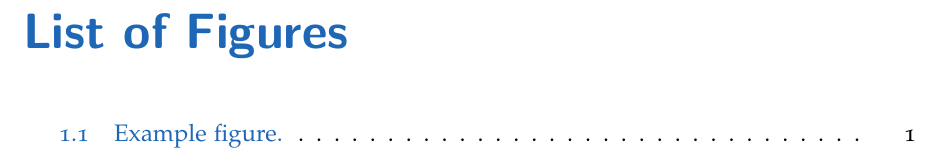
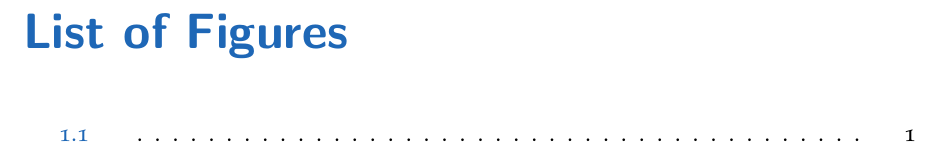
Before and after one commit to novoid/LaTeX-KOMA-template, a LaTeX thesis (main.tex, which reads template/preamble_mycommands.tex): part of page 7 of 23, cut so that both start at the same text. Compiled offline with pdfLaTeX; an older LaTeX class or package is replaced by its successor.

Commit message:
moved userdata to main folder; updated documentation

```diff
--- a/main.tex
+++ b/main.tex
@@ -16,8 +16,7 @@
 %% ========================================================================
 %%%% Document metadata
 %% ========================================================================
-\input{template/preamble_userdata}
-%\input{template/preamble_userdata-Petra}
+\input{userdata}
 
 %% ========================================================================
 %%%% My own commands
--- a/template/preamble_mycommands.tex
+++ b/template/preamble_mycommands.tex
@@ -57,17 +58,18 @@
 %doc% \end{itemize}
 %doc%
 %doc%
-\newcommand{\myfig}[4]{
+\newcommand{\myfig}[5]{
 %% example:
 % \myfig{}%% filename in figures folder
 %       {width=0.5\textwidth,height=0.5\textheight}%% maximum width/height, aspect ratio will be kept
 %       {}%% caption
+%       {}%% optional (short) caption for list of figures
 %       {}%% label
 \begin{figure}%[htp]
   \begin{center}
      \includegraphics[keepaspectratio,#2]{figures/#1}
-     \caption{#3}
-     \label{#4} %% NOTE: always label *after* caption!
+     \caption[#4]{#3}
+     \label{#5} %% NOTE: always label *after* caption!
   \end{center}
 \end{figure}
 }
```
Also changed, not shown: example-short-chapter.tex (+2 -1 lines), template/preamble.tex (+2 -2 lines), Template-Documentation.pdf, userdata.tex (renamed from template/preamble_userdata.tex), main.tex (2 more changed lines), template/preamble_mycommands.tex (3 more changed lines), 1 other file.
